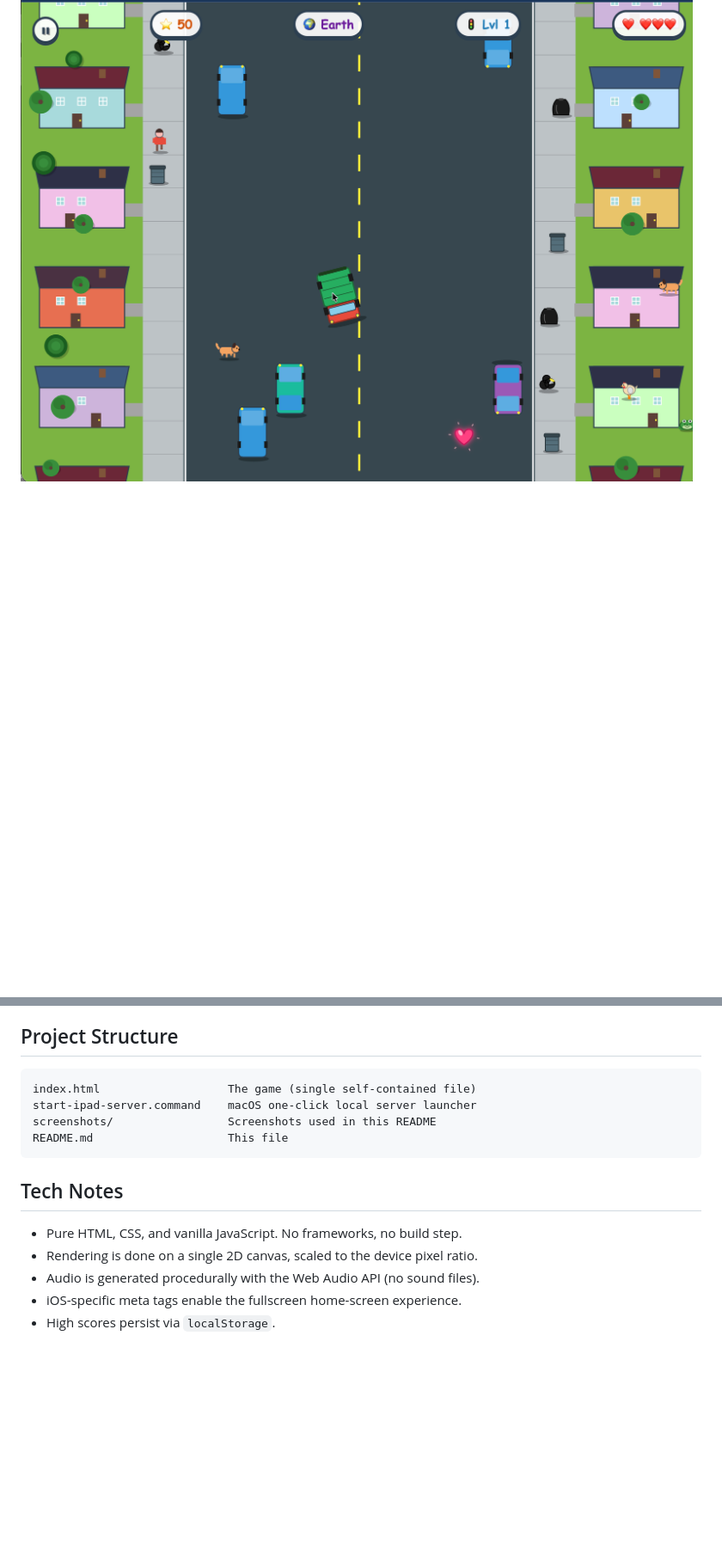
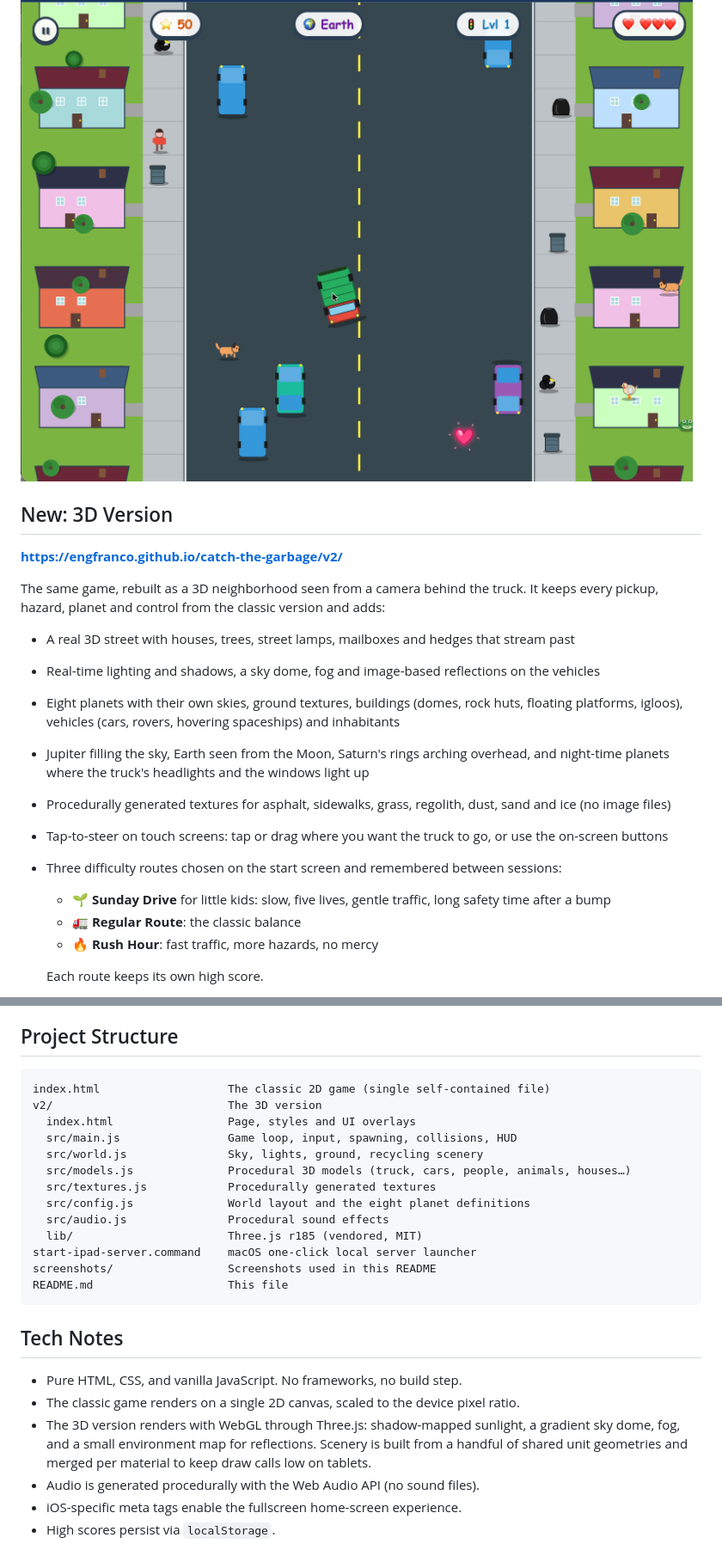
Before and after one commit to engfranco/catch-the-garbage, a Markdown page: README.md, 2 parts joined by grey strips. Shown at 86% size. Rendered like a GitHub page; blank space fills up the shorter version.

````diff
--- a/README.md
+++ b/README.md
@@ -13,3 +13,23 @@ Just open the link in any modern browser — desktop, tablet, or phone — and s
 ![Start screen](screenshots/start.png)
 
 ![Gameplay](screenshots/gameplay.png)
+
+## New: 3D Version
+
+**[https://engfranco.github.io/catch-the-garbage/v2/](https://engfranco.github.io/catch-the-garbage/v2/)**
+
+The same game, rebuilt as a 3D neighborhood seen from a camera behind the truck. It keeps every pickup, hazard, planet and control from the classic version and adds:
+
+- A real 3D street with houses, trees, street lamps, mailboxes and hedges that stream past
+- Real-time lighting and shadows, a sky dome, fog and image-based reflections on the vehicles
+- Eight planets with their own skies, ground textures, buildings (domes, rock huts, floating platforms, igloos), vehicles (cars, rovers, hovering spaceships) and inhabitants
+- Jupiter filling the sky, Earth seen from the Moon, Saturn's rings arching overhead, and night-time planets where the truck's headlights and the windows light up
+- Procedurally generated textures for asphalt, sidewalks, grass, regolith, dust, sand and ice (no image files)
+- Tap-to-steer on touch screens: tap or drag where you want the truck to go, or use the on-screen buttons
+- Three difficulty routes chosen on the start screen and remembered between sessions:
+  - 🌱 **Sunday Drive** for little kids: slow, five lives, gentle traffic, long safety time after a bump
+  - 🚛 **Regular Route**: the classic balance
+  - 🔥 **Rush Hour**: fast traffic, more hazards, no mercy
+
+  Each route keeps its own high score.
+
@@ -99,7 +126,16 @@ Tested in recent versions of Safari, Chrome, Firefox, and Edge on both desktop a
 ## Project Structure
 
 ```
-index.html                   The game (single self-contained file)
+index.html                   The classic 2D game (single self-contained file)
+v2/                          The 3D version
+  index.html                 Page, styles and UI overlays
+  src/main.js                Game loop, input, spawning, collisions, HUD
+  src/world.js               Sky, lights, ground, recycling scenery
+  src/models.js              Procedural 3D models (truck, cars, people, animals, houses…)
+  src/textures.js            Procedurally generated textures
+  src/config.js              World layout and the eight planet definitions
+  src/audio.js               Procedural sound effects
+  lib/                       Three.js r185 (vendored, MIT)
 start-ipad-server.command    macOS one-click local server launcher
 screenshots/                 Screenshots used in this README
 README.md                    This file
@@ -108,7 +144,8 @@ README.md                    This file
 ## Tech Notes
 
 - Pure HTML, CSS, and vanilla JavaScript. No frameworks, no build step.
-- Rendering is done on a single 2D canvas, scaled to the device pixel ratio.
+- The classic game renders on a single 2D canvas, scaled to the device pixel ratio.
+- The 3D version renders with WebGL through Three.js: shadow-mapped sunlight, a gradient sky dome, fog, and a small environment map for reflections. Scenery is built from a handful of shared unit geometries and merged per material to keep draw calls low on tablets.
 - Audio is generated procedurally with the Web Audio API (no sound files).
 - iOS-specific meta tags enable the fullscreen home-screen experience.
 - High scores persist via `localStorage`.
````
Also changed, not shown: other parts of README.md (+8 -1 lines), screenshots/gameplay-3d-earth.jpg (added), screenshots/gameplay-3d-jupiter.jpg (added), 10 other files.
